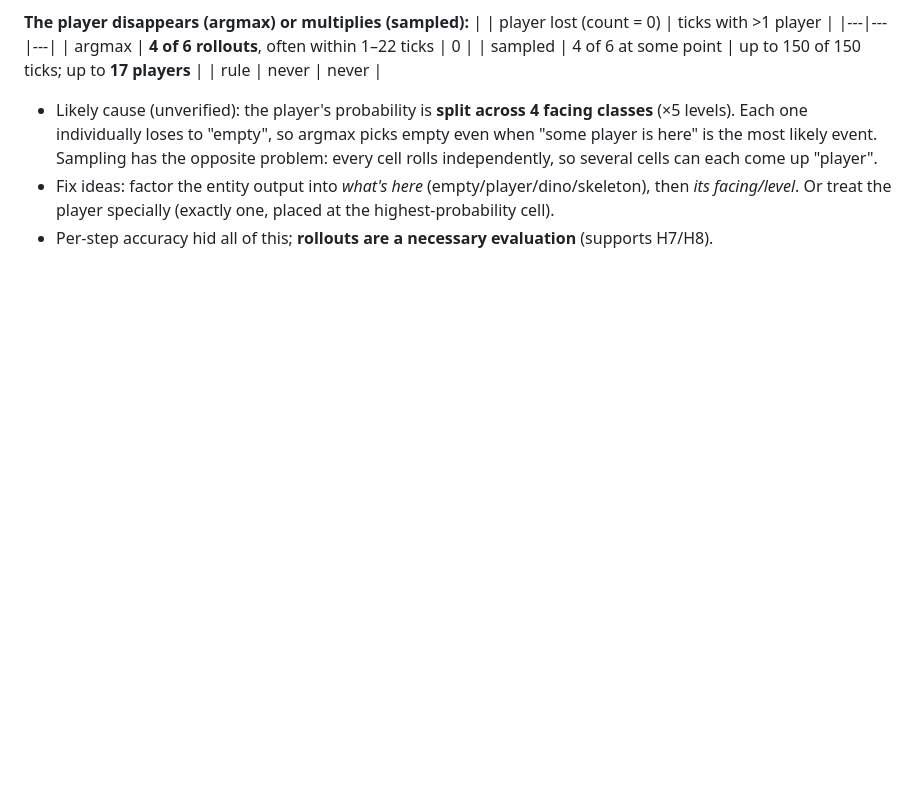
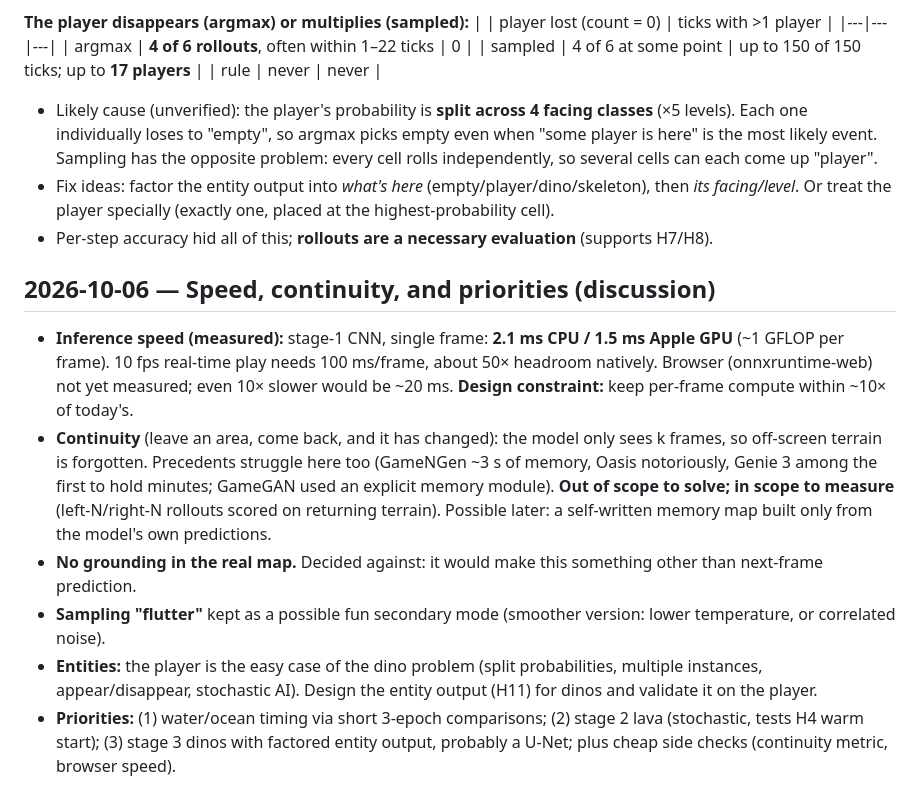
Before and after one commit to jschomay/thunder-lizard-next-frame-prediction, a Markdown page: JOURNAL.md, the part around the change. GitHub-like rendering; blank space fills up the shorter version.

Commit message:
Journal: speed, continuity, priorities

```diff
--- a/JOURNAL.md
+++ b/JOURNAL.md
@@ -238,3 +238,11 @@ W&B: https://wandb.ai/jschomay-na/thunder-lizard-frame-prediction/runs/24sko1uj
 - Likely cause (unverified): the player's probability is **split across 4 facing classes** (×5 levels). Each one individually loses to "empty", so argmax picks empty even when "some player is here" is the most likely event. Sampling has the opposite problem: every cell rolls independently, so several cells can each come up "player".
 - Fix ideas: factor the entity output into *what's here* (empty/player/dino/skeleton), then *its facing/level*. Or treat the player specially (exactly one, placed at the highest-probability cell).
 - Per-step accuracy hid all of this; **rollouts are a necessary evaluation** (supports H7/H8).
+
+## 2026-10-06 — Speed, continuity, and priorities (discussion)
+- **Inference speed (measured):** stage-1 CNN, single frame: **2.1 ms CPU / 1.5 ms Apple GPU** (~1 GFLOP per frame). 10 fps real-time play needs 100 ms/frame, about 50× headroom natively. Browser (onnxruntime-web) not yet measured; even 10× slower would be ~20 ms. **Design constraint:** keep per-frame compute within ~10× of today's.
+- **Continuity** (leave an area, come back, and it has changed): the model only sees k frames, so off-screen terrain is forgotten. Precedents struggle here too (GameNGen ~3 s of memory, Oasis notoriously, Genie 3 among the first to hold minutes; GameGAN used an explicit memory module). **Out of scope to solve; in scope to measure** (left-N/right-N rollouts scored on returning terrain). Possible later: a self-written memory map built only from the model's own predictions.
+- **No grounding in the real map.** Decided against: it would make this something other than next-frame prediction.
+- **Sampling "flutter"** kept as a possible fun secondary mode (smoother version: lower temperature, or correlated noise).
+- **Entities:** the player is the easy case of the dino problem (split probabilities, multiple instances, appear/disappear, stochastic AI). Design the entity output (H11) for dinos and validate it on the player.
+- **Priorities:** (1) water/ocean timing via short 3-epoch comparisons; (2) stage 2 lava (stochastic, tests H4 warm start); (3) stage 3 dinos with factored entity output, probably a U-Net; plus cheap side checks (continuity metric, browser speed).
```
